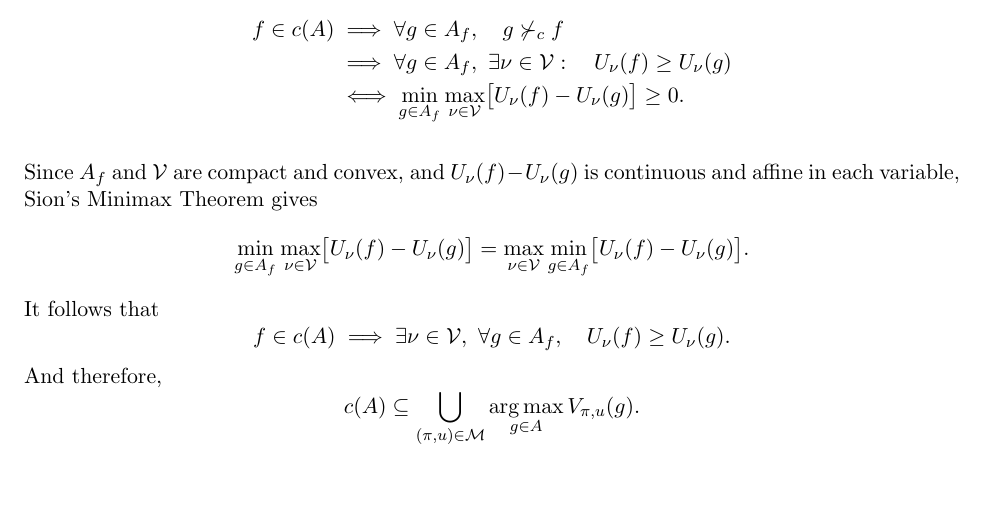
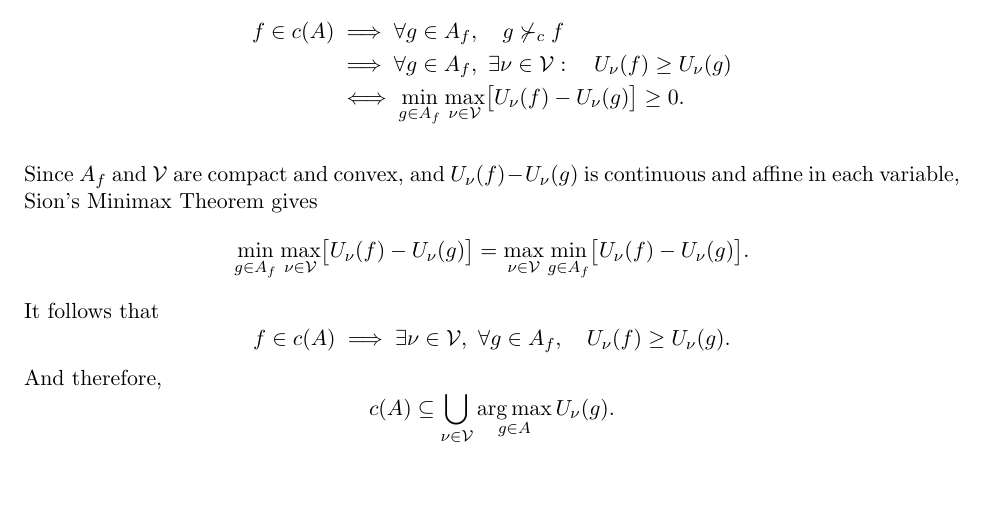
Before and after one commit to leonardoDsena/decision-theory, a LaTeX paper (main.tex): part of page 8 of 9, cut so that both start at the same text. Compiled offline with pdfLaTeX.

Commit message:
Corrige notacao state-dependent no final da prova do Teorema 1

```diff
--- a/main.tex
+++ b/main.tex
@@ -514,8 +514,8 @@ It follows that
 \]
 And therefore,
 \[
-    c(A)\subseteq\bigcup_{(\pi,u)\in\mathcal{M}}
-    \operatorname*{arg\,max}_{g\in A} V_{\pi,u}(g).
+    c(A)\subseteq\bigcup_{\nu\in\mathcal{V}}
+    \operatorname*{arg\,max}_{g\in A} U_\nu(g).
 \]
 
 \singlespacing
```
Also changed, not shown: main.pdf.
